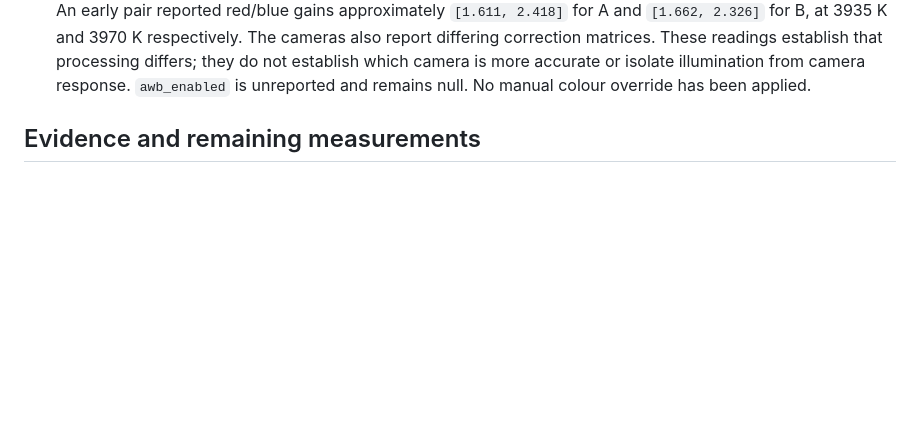
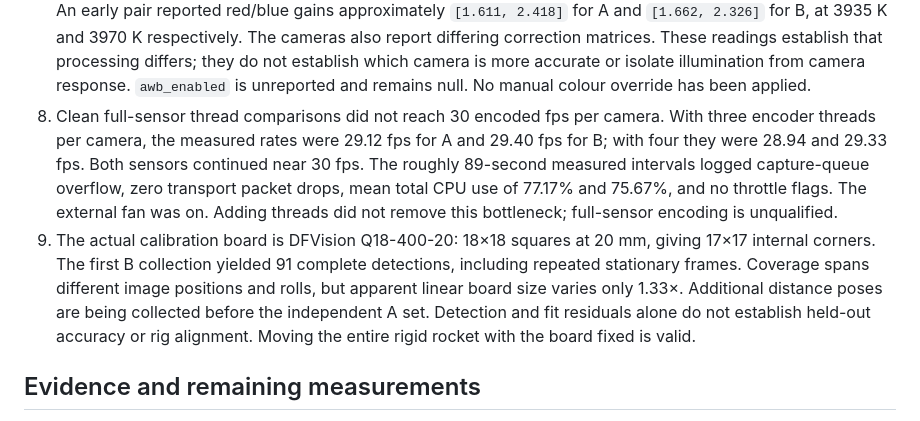
Before and after one commit to stanford-ssi/PigeonVision, a Markdown page: software/bench-notes/2026-09-25.md, the part around the change. Rendered like a GitHub page; blank space fills up the shorter version.

Commit message:
Record full sensor encoding limits and calibration progress

```diff
--- a/software/bench-notes/2026-09-25.md
+++ b/software/bench-notes/2026-09-25.md
@@ -67,6 +67,20 @@ under the ignored `output/` directory on the Mac and CM5.
    which camera is more accurate or isolate illumination from camera response.
    `awb_enabled` is unreported and remains null. No manual colour override has
    been applied.
+8. Clean full-sensor thread comparisons did not reach 30 encoded fps per camera.
+   With three encoder threads per camera, the measured rates were 29.12 fps for
+   A and 29.40 fps for B; with four they were 28.94 and 29.33 fps. Both sensors
+   continued near 30 fps. The roughly 89-second measured intervals logged
+   capture-queue overflow, zero transport packet drops, mean total CPU use of
+   77.17% and 75.67%, and no throttle flags. The external fan was on. Adding
+   threads did not remove this bottleneck; full-sensor encoding is unqualified.
+9. The actual calibration board is DFVision Q18-400-20: 18×18 squares at 20 mm,
+   giving 17×17 internal corners. The first B collection yielded 91 complete
+   detections, including repeated stationary frames. Coverage spans different
+   image positions and rolls, but apparent linear board size varies only 1.33×.
+   Additional distance poses are being collected before the independent A set.
+   Detection and fit residuals alone do not establish held-out accuracy or rig
+   alignment. Moving the entire rigid rocket with the board fixed is valid.
 
 ## Evidence and remaining measurements
 
```
